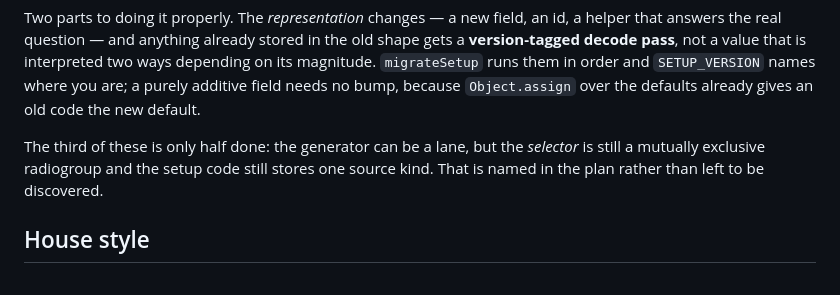
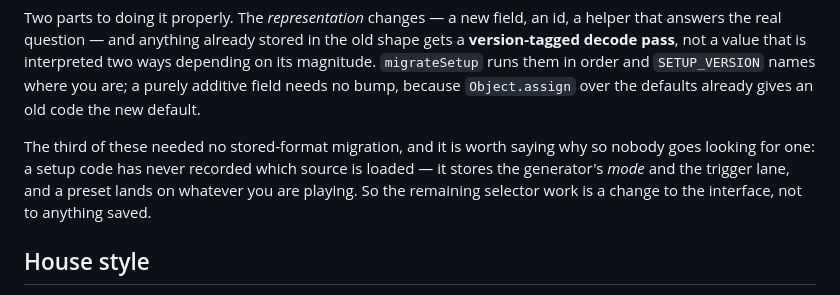
Before and after one commit to 22nmcdon/Real-Time-Sound-Visualizer, a Markdown page: CLAUDE.md, the part around the change. Drawn GitHub-style.

```diff
--- a/CLAUDE.md
+++ b/CLAUDE.md
@@ -129,10 +129,11 @@ order and `SETUP_VERSION` names where you are; a purely additive field needs no
 bump, because `Object.assign` over the defaults already gives an old code the
 new default.
 
-The third of these is only half done: the generator can be a lane, but the
-*selector* is still a mutually exclusive radiogroup and the setup code still
-stores one source kind. That is named in the plan rather than left to be
-discovered.
+The third of these needed no stored-format migration, and it is worth saying
+why so nobody goes looking for one: a setup code has never recorded which
+source is loaded — it stores the generator's *mode* and the trigger lane, and a
+preset lands on whatever you are playing. So the remaining selector work is a
+change to the interface, not to anything saved.
 
 ## House style
 
```
Also changed, not shown: web/docs/playing-it-and-hearing-it.md (+6 -6 lines).
